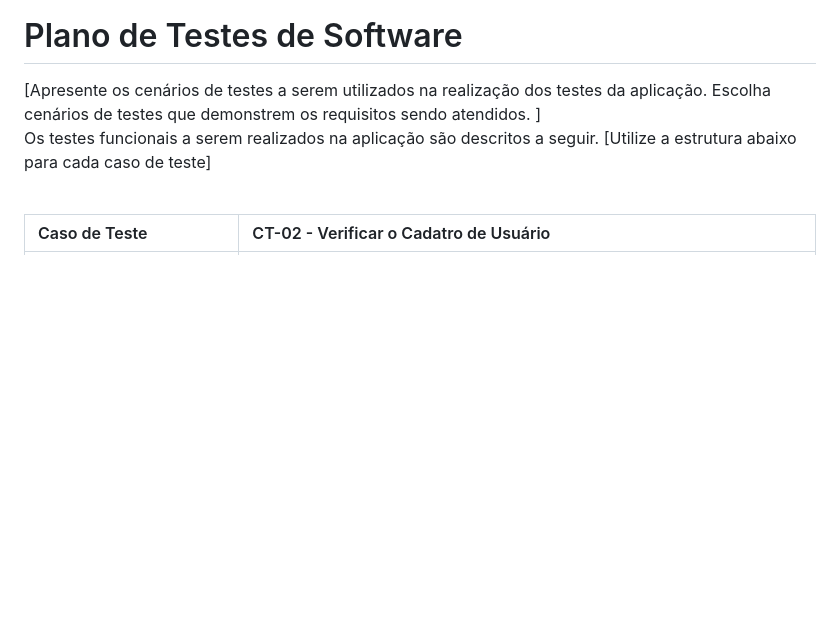
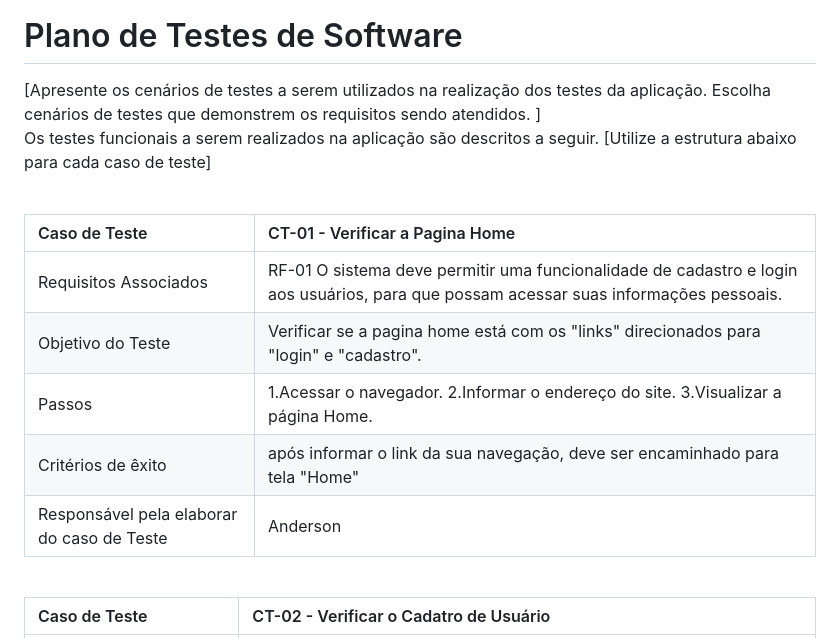
Before and after one commit to ICEI-PUC-Minas-PMV-ADS/pmv-ads-2024-1-e1-proj-web-t1-pmv-ads-2024-1-e1-projecosaver, a Markdown page: documentos/07-Plano de Testes de Software.md, the part around the change. Drawn GitHub-style; blank space fills up the shorter version.

Commit message:
Update 07-Plano de Testes de Software.md
Atualização de caso de teste

```diff
--- a/documentos/07-Plano de Testes de Software.md
+++ b/documentos/07-Plano de Testes de Software.md
@@ -3,6 +3,16 @@
 [Apresente os cenários de testes a serem utilizados na realização dos testes da aplicação. Escolha cenários de testes que demonstrem os requisitos sendo atendidos. ]
 <br>
 Os testes funcionais a serem realizados na aplicação são descritos a seguir. [Utilize a estrutura abaixo para cada caso de teste]
+
+<br>
+
+|Caso de Teste    | CT-01 - Verificar a Pagina Home |
+|:---|:---|
+| Requisitos Associados | RF-01 O sistema deve permitir uma funcionalidade de cadastro e login aos usuários, para que possam acessar suas informações pessoais. |
+| Objetivo do Teste | Verificar se a pagina home está com os "links" direcionados para "login" e "cadastro". |
+| Passos | 1.Acessar o navegador. 2.Informar o endereço do site. 3.Visualizar a página Home.|
+| Critérios de êxito | após informar o link da sua navegação, deve ser encaminhado para tela "Home"  |
+| Responsável pela elaborar do caso de Teste | Anderson |
 
 <br>
 
```
